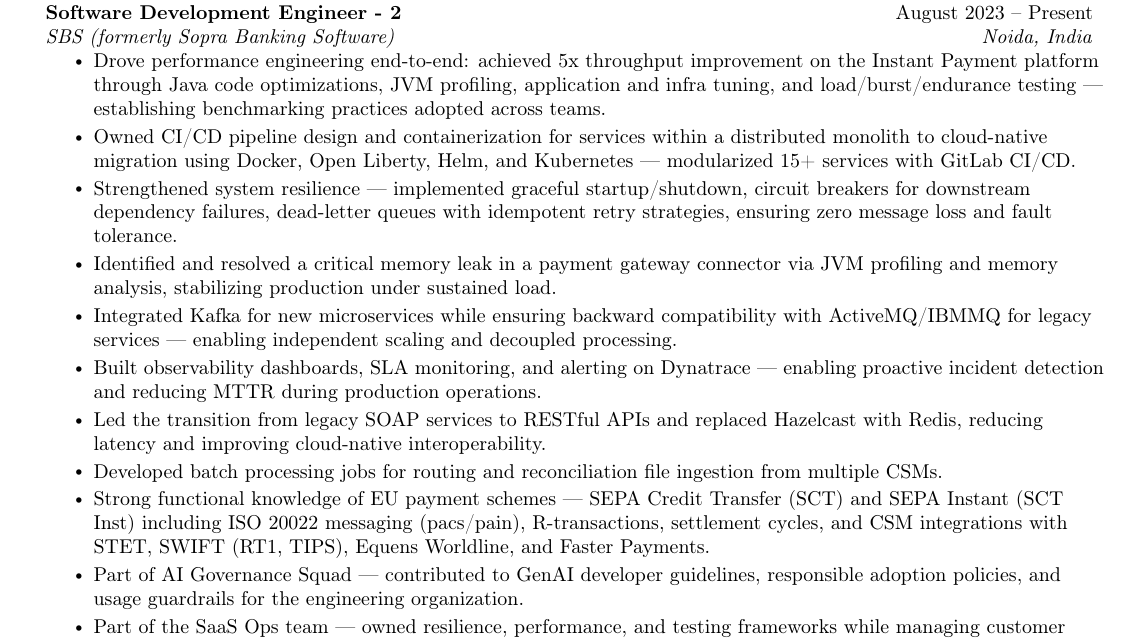
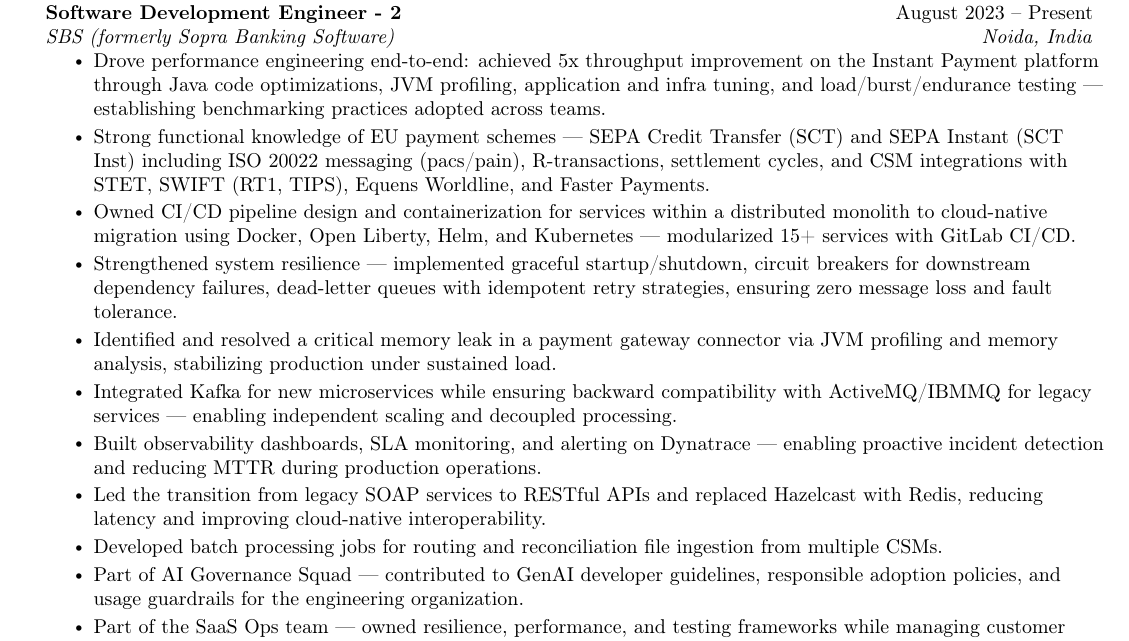
Before and after one commit to SheikhSuhail19/resume, a LaTeX document (SheikhSuhailKhursheed-3YoE.tex): part of page 1 of 2, cut so that both start at the same text. Compiled offline with pdfLaTeX.

Commit message:
feat(resume): Add EU payment schemes expertise and reorder SBS achievements
- Add functional knowledge of EU payment schemes (SEPA Credit Transfer, SEPA Instant, ISO 20022 messaging, settlement cycles, and CSM integrations)
- Reorder resume bullets to highlight payment scheme expertise earlier in the SBS experience section
- Improve narrative flow by positioning specialized domain knowledge before operational achievements

```diff
--- a/SheikhSuhailKhursheed-3YoE.tex
+++ b/SheikhSuhailKhursheed-3YoE.tex
@@ -108,6 +108,7 @@
       {SBS (formerly Sopra Banking Software)}{Noida, India}
     \resumeItemListStart
       \resumeItem{Drove performance engineering end-to-end: achieved 5x throughput improvement on the Instant Payment platform through Java code optimizations, JVM profiling, application and infra tuning, and load/burst/endurance testing --- establishing benchmarking practices adopted across teams.}
+      \resumeItem{Strong functional knowledge of EU payment schemes --- SEPA Credit Transfer (SCT) and SEPA Instant (SCT Inst) including ISO 20022 messaging (pacs/pain), R-transactions, settlement cycles, and CSM integrations with STET, SWIFT (RT1, TIPS), Equens Worldline, and Faster Payments.}
       \resumeItem{Owned CI/CD pipeline design and containerization for services within a distributed monolith to cloud-native migration using Docker, Open Liberty, Helm, and Kubernetes --- modularized 15+ services with GitLab CI/CD.}
       \resumeItem{Strengthened system resilience --- implemented graceful startup/shutdown, circuit breakers for downstream dependency failures, dead-letter queues with idempotent retry strategies, ensuring zero message loss and fault tolerance.}
       \resumeItem{Identified and resolved a critical memory leak in a payment gateway connector via JVM profiling and memory analysis, stabilizing production under sustained load.}
@@ -115,7 +116,6 @@
       \resumeItem{Built observability dashboards, SLA monitoring, and alerting on Dynatrace --- enabling proactive incident detection and reducing MTTR during production operations.}
       \resumeItem{Led the transition from legacy SOAP services to RESTful APIs and replaced Hazelcast with Redis, reducing latency and improving cloud-native interoperability.}
       \resumeItem{Developed batch processing jobs for routing and reconciliation file ingestion from multiple CSMs.}
-      \resumeItem{Strong functional knowledge of EU payment schemes --- SEPA Credit Transfer (SCT) and SEPA Instant (SCT Inst) including ISO 20022 messaging (pacs/pain), R-transactions, settlement cycles, and CSM integrations with STET, SWIFT (RT1, TIPS), Equens Worldline, and Faster Payments.}
       \resumeItem{Part of AI Governance Squad --- contributed to GenAI developer guidelines, responsible adoption policies, and usage guardrails for the engineering organization.}
       \resumeItem{Part of the SaaS Ops team --- owned resilience, performance, and testing frameworks while managing customer onboarding, UAT coordination, go-lives across EU markets with zero downtime, and automated health-checks.}
       \resumeItem{Championed code review practices --- 60\% drop in post-release defects over 6 months; improved test coverage (backend 27\%\textrightarrow 60\%, frontend\textrightarrow 95\%).}
```
